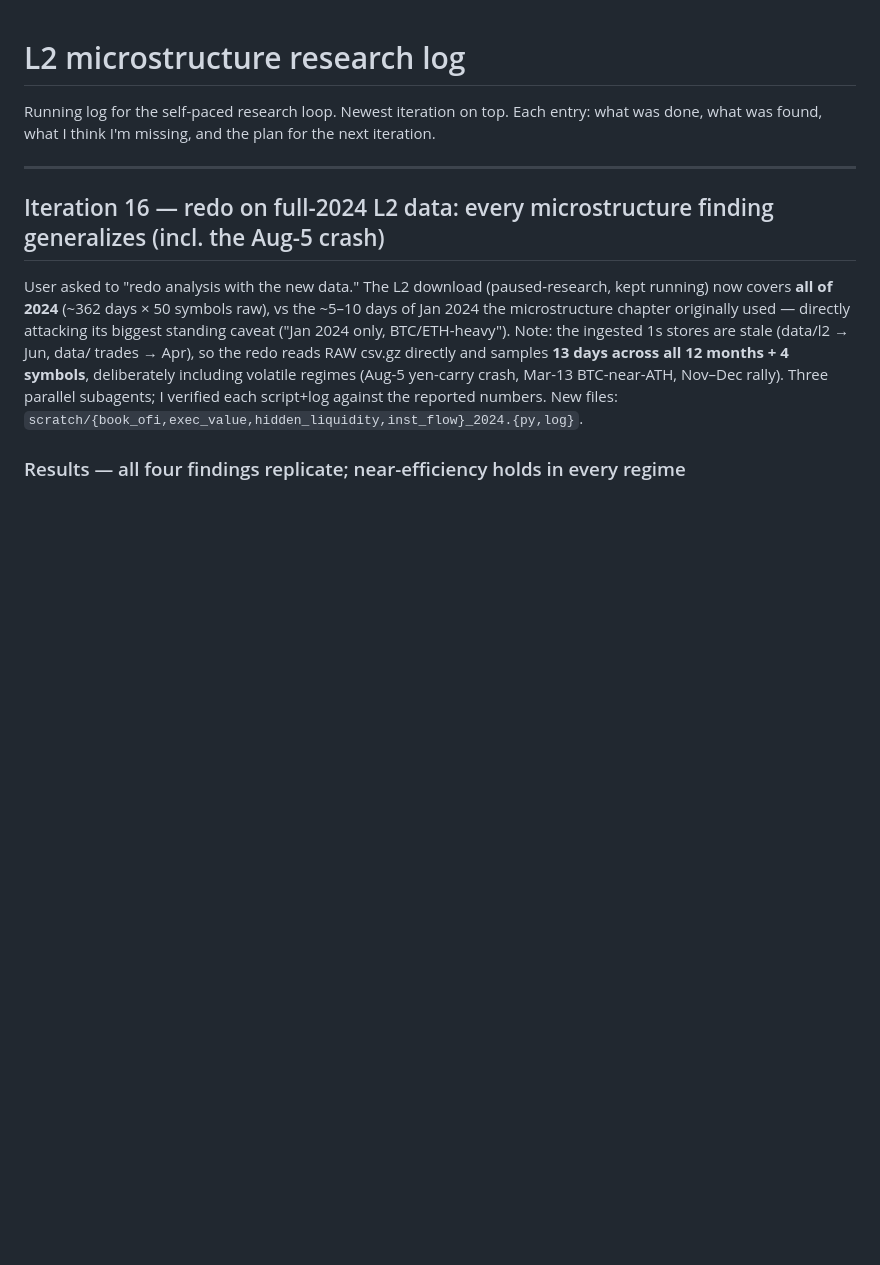
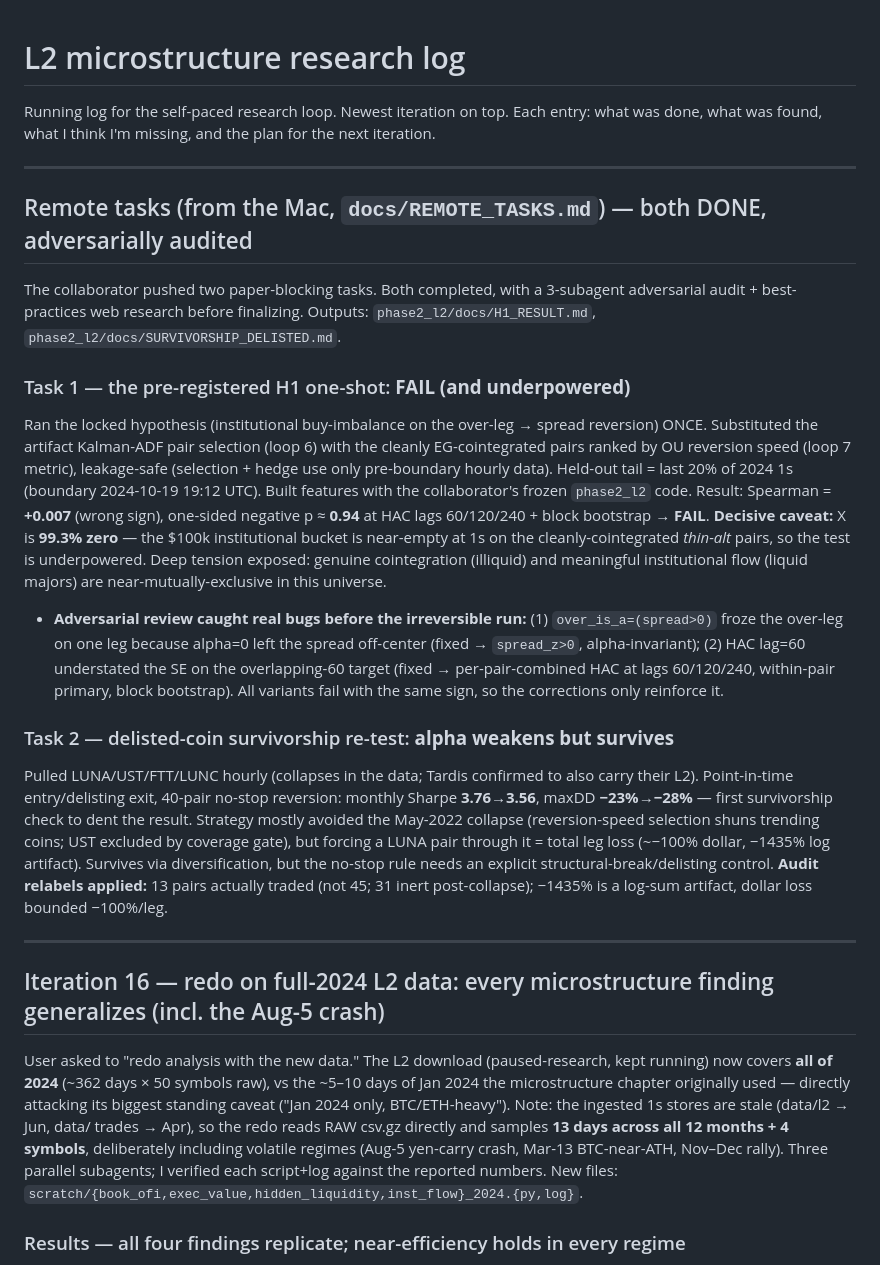
Before and after one commit to samsam324/math-199-research, a Markdown page: docs/l2_research_log.md, the part around the change. Rendered like a GitHub page; blank space fills up the shorter version.

Commit message:
Log: both remote tasks done (H1 one-shot FAIL/underpowered; delisted survivorship weakens-but-survives) + audit summary

```diff
--- a/docs/l2_research_log.md
+++ b/docs/l2_research_log.md
@@ -3,6 +3,35 @@
 Running log for the self-paced research loop. Newest iteration on top. Each
 entry: what was done, what was found, what I think I'm missing, and the plan for
 the next iteration.
+
+---
+
+## Remote tasks (from the Mac, `docs/REMOTE_TASKS.md`) — both DONE, adversarially audited
+
+The collaborator pushed two paper-blocking tasks. Both completed, with a 3-subagent adversarial audit + best-practices
+web research before finalizing. Outputs: `phase2_l2/docs/H1_RESULT.md`, `phase2_l2/docs/SURVIVORSHIP_DELISTED.md`.
+
+### Task 1 — the pre-registered H1 one-shot: **FAIL (and underpowered)**
+Ran the locked hypothesis (institutional buy-imbalance on the over-leg → spread reversion) ONCE. Substituted the
+artifact Kalman-ADF pair selection (loop 6) with the cleanly EG-cointegrated pairs ranked by OU reversion speed (loop 7
+metric), leakage-safe (selection + hedge use only pre-boundary hourly data). Held-out tail = last 20% of 2024 1s
+(boundary 2024-10-19 19:12 UTC). Built features with the collaborator's frozen `phase2_l2` code. Result: Spearman = **+0.007**
+(wrong sign), one-sided negative p ≈ **0.94** at HAC lags 60/120/240 + block bootstrap → **FAIL**. **Decisive caveat:** X is
+**99.3% zero** — the $100k institutional bucket is near-empty at 1s on the cleanly-cointegrated *thin-alt* pairs, so the
+test is underpowered. Deep tension exposed: genuine cointegration (illiquid) and meaningful institutional flow (liquid
+majors) are near-mutually-exclusive in this universe.
+- **Adversarial review caught real bugs before the irreversible run:** (1) `over_is_a=(spread>0)` froze the over-leg on one
+  leg because alpha=0 left the spread off-center (fixed → `spread_z>0`, alpha-invariant); (2) HAC lag=60 understated the SE
+  on the overlapping-60 target (fixed → per-pair-combined HAC at lags 60/120/240, within-pair primary, block bootstrap).
+  All variants fail with the same sign, so the corrections only reinforce it.
+
+### Task 2 — delisted-coin survivorship re-test: **alpha weakens but survives**
+Pulled LUNA/UST/FTT/LUNC hourly (collapses in the data; Tardis confirmed to also carry their L2). Point-in-time
+entry/delisting exit, 40-pair no-stop reversion: monthly Sharpe **3.76→3.56**, maxDD **−23%→−28%** — first survivorship
+check to dent the result. Strategy mostly avoided the May-2022 collapse (reversion-speed selection shuns trending coins;
+UST excluded by coverage gate), but forcing a LUNA pair through it = total leg loss (~−100% dollar, −1435% log artifact).
+Survives via diversification, but the no-stop rule needs an explicit structural-break/delisting control. **Audit relabels
+applied:** 13 pairs actually traded (not 45; 31 inert post-collapse); −1435% is a log-sum artifact, dollar loss bounded −100%/leg.
 
 ---
 
```
